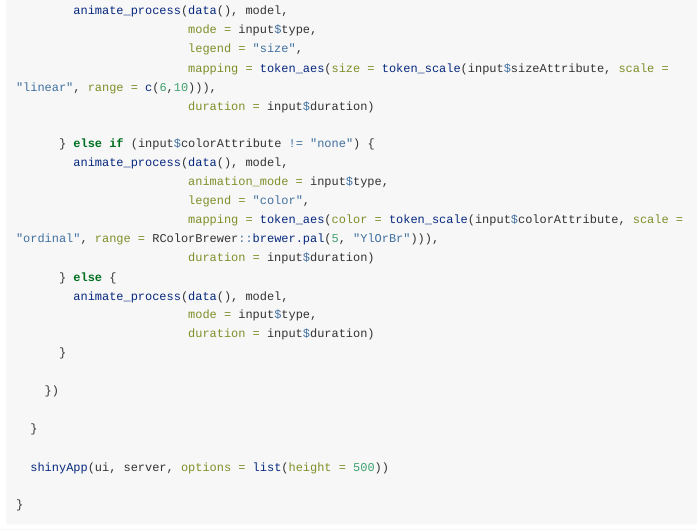
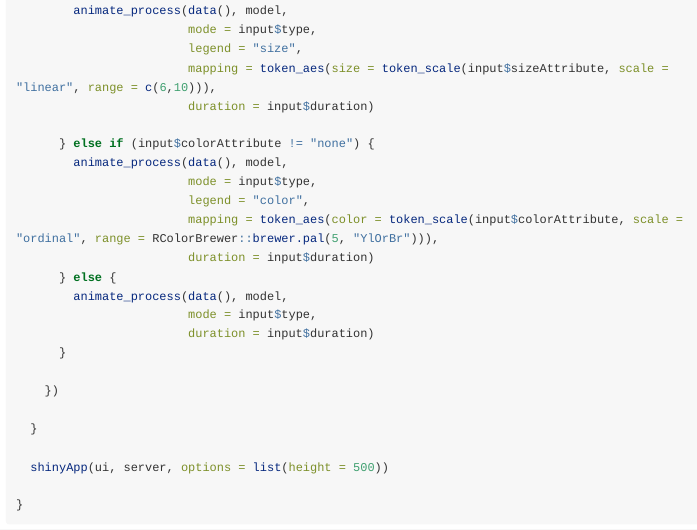
Before and after one commit to bupaverse/processanimateR, an R Markdown document (vignettes/use-with-shiny.Rmd): the page in a window 1100 px wide, from 1940 px down. Rendered offline with R 4.5, knitr and Pandoc, with nearby package versions; long lines of code are wrapped.

Commit message:
Fixed #13

```diff
--- a/vignettes/use-with-shiny.Rmd
+++ b/vignettes/use-with-shiny.Rmd
@@ -110,7 +110,7 @@ ianimate_process <- function(eventlog, min.time = 30, max.time = 600, default.ti
 
       } else if (input$colorAttribute != "none") {
         animate_process(data(), model,
-                        animation_mode = input$type,
+                        mode = input$type,
                         legend = "color",
                         mapping = token_aes(color = token_scale(input$colorAttribute, scale = "ordinal", range = RColorBrewer::brewer.pal(5, "YlOrBr"))),
                         duration = input$duration)
```
Also changed, not shown: README.md, 24 other files.
